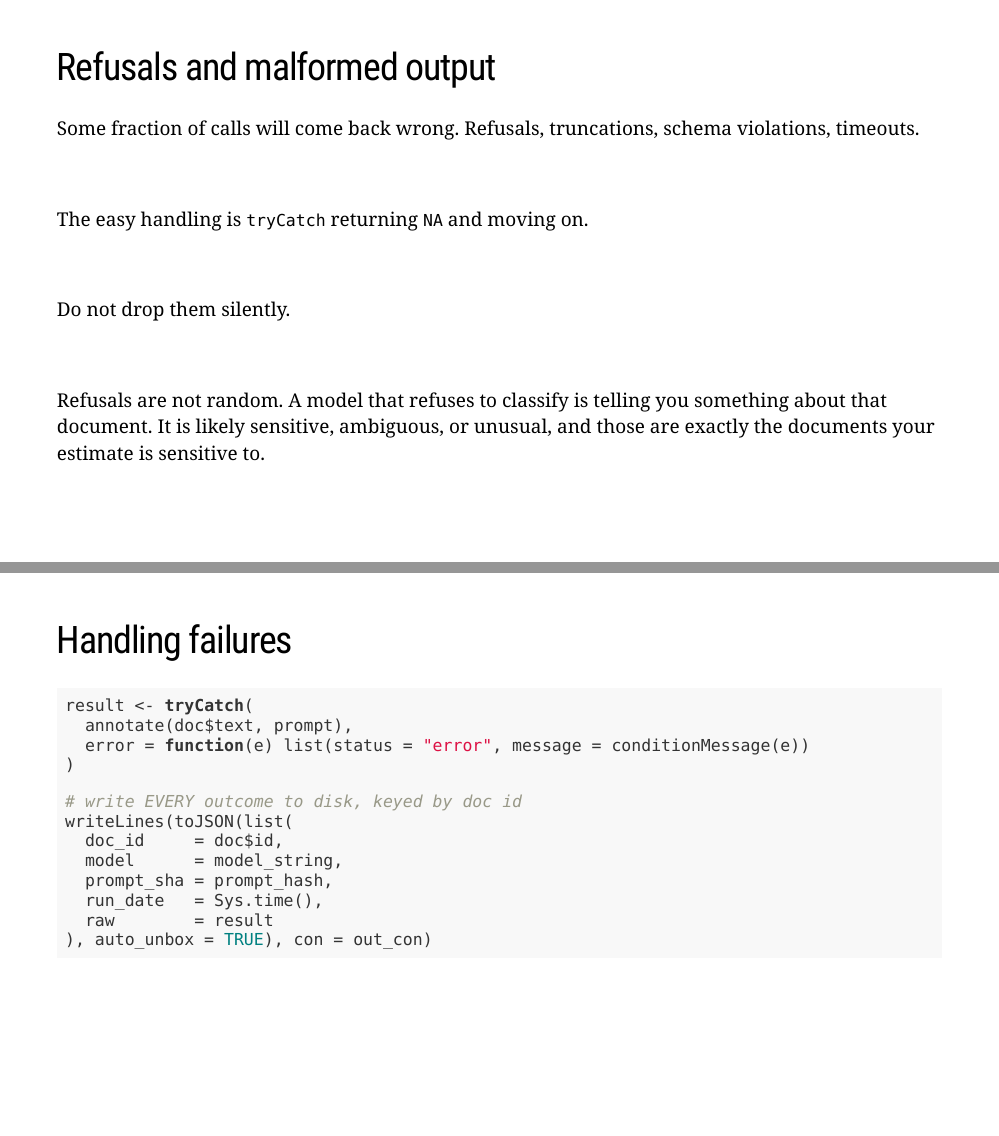
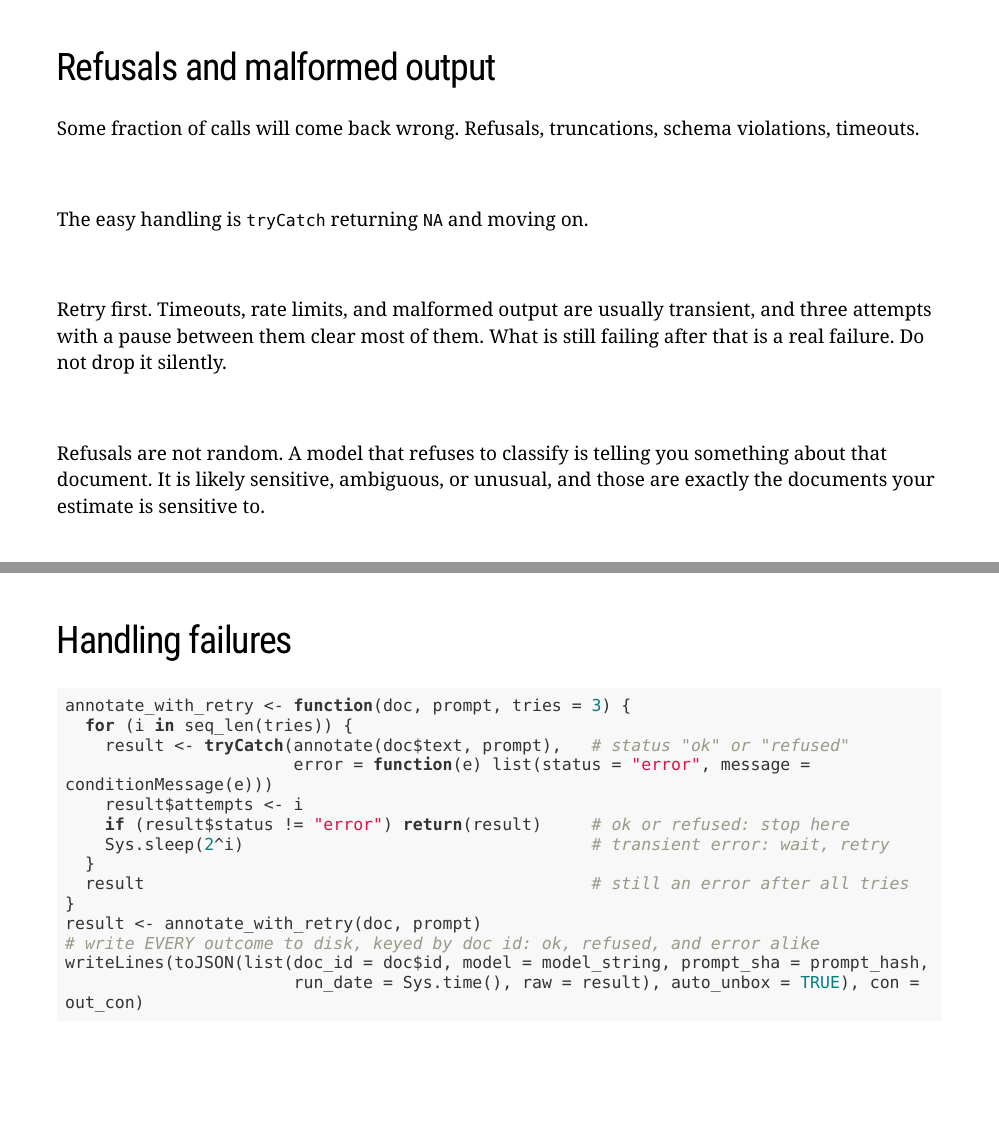
Before and after one commit to dadepro/mkt699, an R Markdown document (lectures/04-measurement-i/04-measurement-i.Rmd): pages 57 and 58 of 126, joined at a grey line. The pictures show the slides in the output file lectures/04-measurement-i/04-measurement-i.html that the author committed with the source; the slides are laid out offline by our stand-in for remark.js, each with all of its steps uncovered, in fonts that may differ from those the slides ask for, and without slide numbers, shadows or browser add-ons.

Commit message:
Lecture 4: retry transient failures before reporting them
Co-Authored-By: Claude Fable 5.1 <noreply@anthropic.com>

````diff
--- a/lectures/04-measurement-i/04-measurement-i.Rmd
+++ b/lectures/04-measurement-i/04-measurement-i.Rmd
@@ -1236,7 +1236,9 @@ The easy handling is `tryCatch` returning `NA` and moving on.
 
 <br>
 
-Do not drop them silently.
+Retry first. Timeouts, rate limits, and malformed output are usually transient, and three
+attempts with a pause between them clear most of them. What is still failing after that is
+a real failure. Do not drop it silently.
 
 --
 
@@ -1251,19 +1253,20 @@ documents your estimate is sensitive to.
 # Handling failures
 
 ```{r eval=FALSE}
-result <- tryCatch(
-  annotate(doc$text, prompt),
-  error = function(e) list(status = "error", message = conditionMessage(e))
-)
-
-# write EVERY outcome to disk, keyed by doc id
-writeLines(toJSON(list(
-  doc_id     = doc$id,
-  model      = model_string,
-  prompt_sha = prompt_hash,
-  run_date   = Sys.time(),
-  raw        = result
-), auto_unbox = TRUE), con = out_con)
+annotate_with_retry <- function(doc, prompt, tries = 3) {
+  for (i in seq_len(tries)) {
+    result <- tryCatch(annotate(doc$text, prompt),   # status "ok" or "refused"
+                       error = function(e) list(status = "error", message = conditionMessage(e)))
+    result$attempts <- i
+    if (result$status != "error") return(result)     # ok or refused: stop here
+    Sys.sleep(2^i)                                   # transient error: wait, retry
+  }
+  result                                             # still an error after all tries
+}
+result <- annotate_with_retry(doc, prompt)
+# write EVERY outcome to disk, keyed by doc id: ok, refused, and error alike
+writeLines(toJSON(list(doc_id = doc$id, model = model_string, prompt_sha = prompt_hash,
+                       run_date = Sys.time(), raw = result), auto_unbox = TRUE), con = out_con)
 ```
 
 ---
````
Also changed, not shown: lectures/04-measurement-i/04-measurement-i.html, lectures/04-measurement-i/04-measurement-i.Rmd (2 more changed lines).
